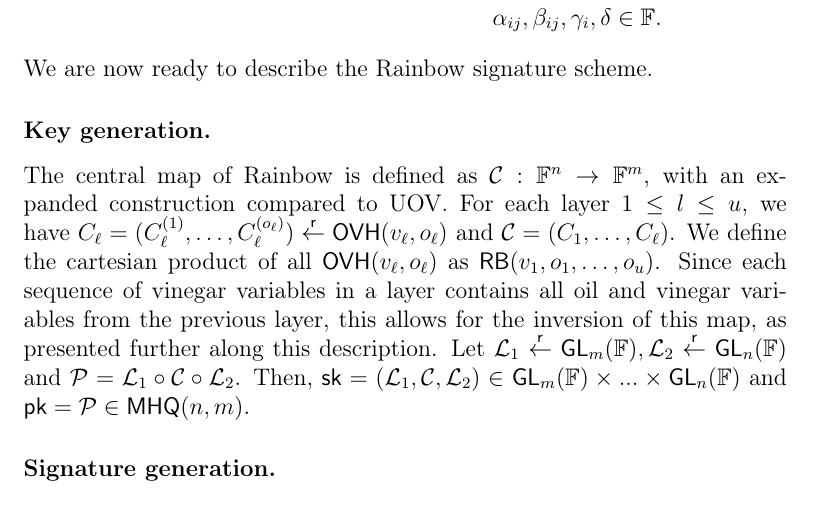
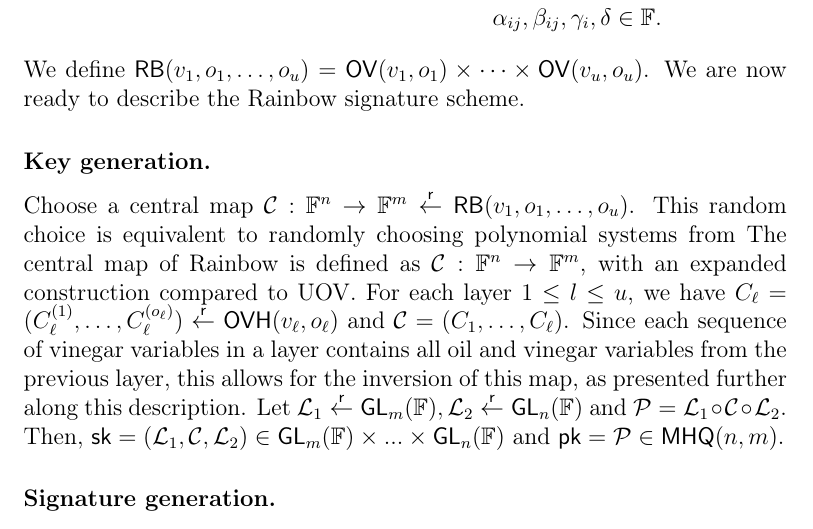
Before and after one commit to zambonin/msc, a LaTeX thesis (main.tex): part of page 24 of 51, cut so that both start at the same text. Compiled offline with pdfLaTeX.

Commit message:
overleaf_to_git: update main.tex from r8096 to r8103

```diff
--- a/main.tex
+++ b/main.tex
@@ -549,11 +549,12 @@ Consider a finite field $\mathbb{F}$ and $u, n \in \mathbb{N}$ where $u \leq n$.
       \alpha_{ij}, \beta_{ij}, \gamma_{i}, \delta \in \mathbb{F}.
   \end{split}
 \end{align}
-We are now ready to describe the Rainbow signature scheme.
+We define $\mathsf{RB}(v_{1}, o_{1}, \dots, o_{u}) = \mathsf{OV}(v_{1}, o_{1}) \times \cdots \times \mathsf{OV}(v_{u}, o_{u})$. We are now ready to describe the Rainbow signature scheme.
 
 \subsubsection{Key generation.}
 
-The central map of Rainbow is defined as $\mathcal{C} : \mathbb{F}^{n} \to \mathbb{F}^{m}$, with an expanded construction compared to UOV. For each layer $1 \leq l \leq u$, we have $C_{\ell} = (C_{\ell}^{(1)}, \dots, C_{\ell}^{(o_{\ell})}) \random \mathsf{OVH}(v_{\ell}, o_{\ell})$ and $\mathcal{C} = (C_{1}, \dots, C_{\ell})$. We define the cartesian product of all $\mathsf{OVH}(v_{\ell}, o_{\ell})$ as $\mathsf{RB}(v_{1}, o_{1}, \dots, o_{u})$. Since each sequence of vinegar variables in a layer contains all oil and vinegar variables from the previous layer, this allows for the inversion of this map, as presented further along this description. Let $\mathcal{L}_{1} \random \mathsf{GL}_{m}(\mathbb{F}), \mathcal{L}_{2} \random \mathsf{GL}_{n}(\mathbb{F})$ and $\mathcal{P} = \mathcal{L}_{1} \circ \mathcal{C} \circ \mathcal{L}_{2}$. Then, $\mathsf{sk} = (\mathcal{L}_{1}, \mathcal{C}, \mathcal{L}_{2}) \in \mathsf{GL}_{m}(\mathbb{F}) \times ... \times \mathsf{GL}_{n}(\mathbb{F})$ and $\mathsf{pk} = \mathcal{P} \in \mathsf{MHQ}(n, m)$.
+Choose a central map $\mathcal{C} : \mathbb{F}^{n} \to \mathbb{F}^{m} \random \mathsf{RB}(v_{1}, o_{1}, \dots, o_{u})$. This random choice is equivalent to randomly choosing polynomial systems from
+The central map of Rainbow is defined as $\mathcal{C} : \mathbb{F}^{n} \to \mathbb{F}^{m}$, with an expanded construction compared to UOV. For each layer $1 \leq l \leq u$, we have $C_{\ell} = (C_{\ell}^{(1)}, \dots, C_{\ell}^{(o_{\ell})}) \random \mathsf{OVH}(v_{\ell}, o_{\ell})$ and $\mathcal{C} = (C_{1}, \dots, C_{\ell})$. Since each sequence of vinegar variables in a layer contains all oil and vinegar variables from the previous layer, this allows for the inversion of this map, as presented further along this description. Let $\mathcal{L}_{1} \random \mathsf{GL}_{m}(\mathbb{F}), \mathcal{L}_{2} \random \mathsf{GL}_{n}(\mathbb{F})$ and $\mathcal{P} = \mathcal{L}_{1} \circ \mathcal{C} \circ \mathcal{L}_{2}$. Then, $\mathsf{sk} = (\mathcal{L}_{1}, \mathcal{C}, \mathcal{L}_{2}) \in \mathsf{GL}_{m}(\mathbb{F}) \times ... \times \mathsf{GL}_{n}(\mathbb{F})$ and $\mathsf{pk} = \mathcal{P} \in \mathsf{MHQ}(n, m)$.
 
 \subsubsection{Signature generation.}
 
```
